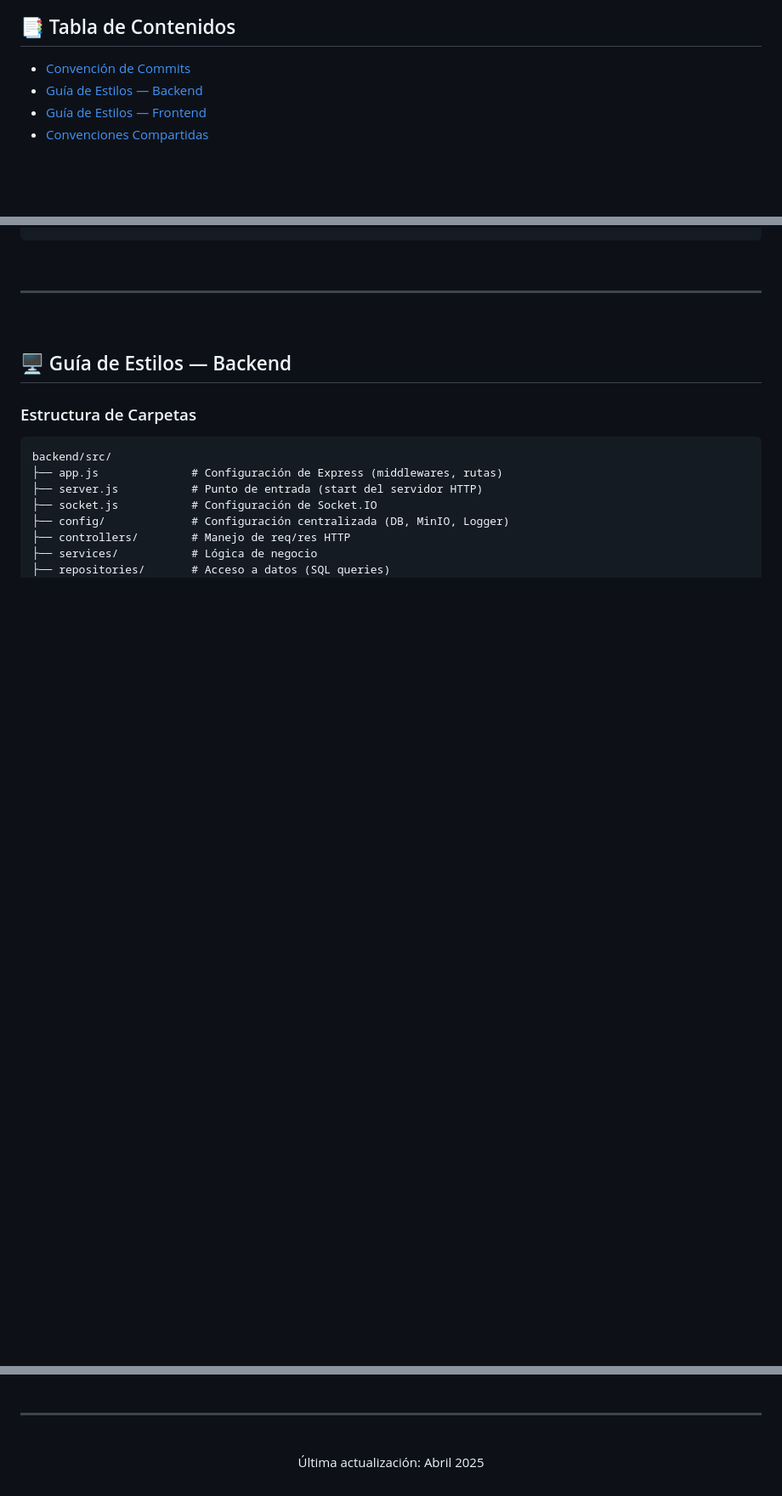
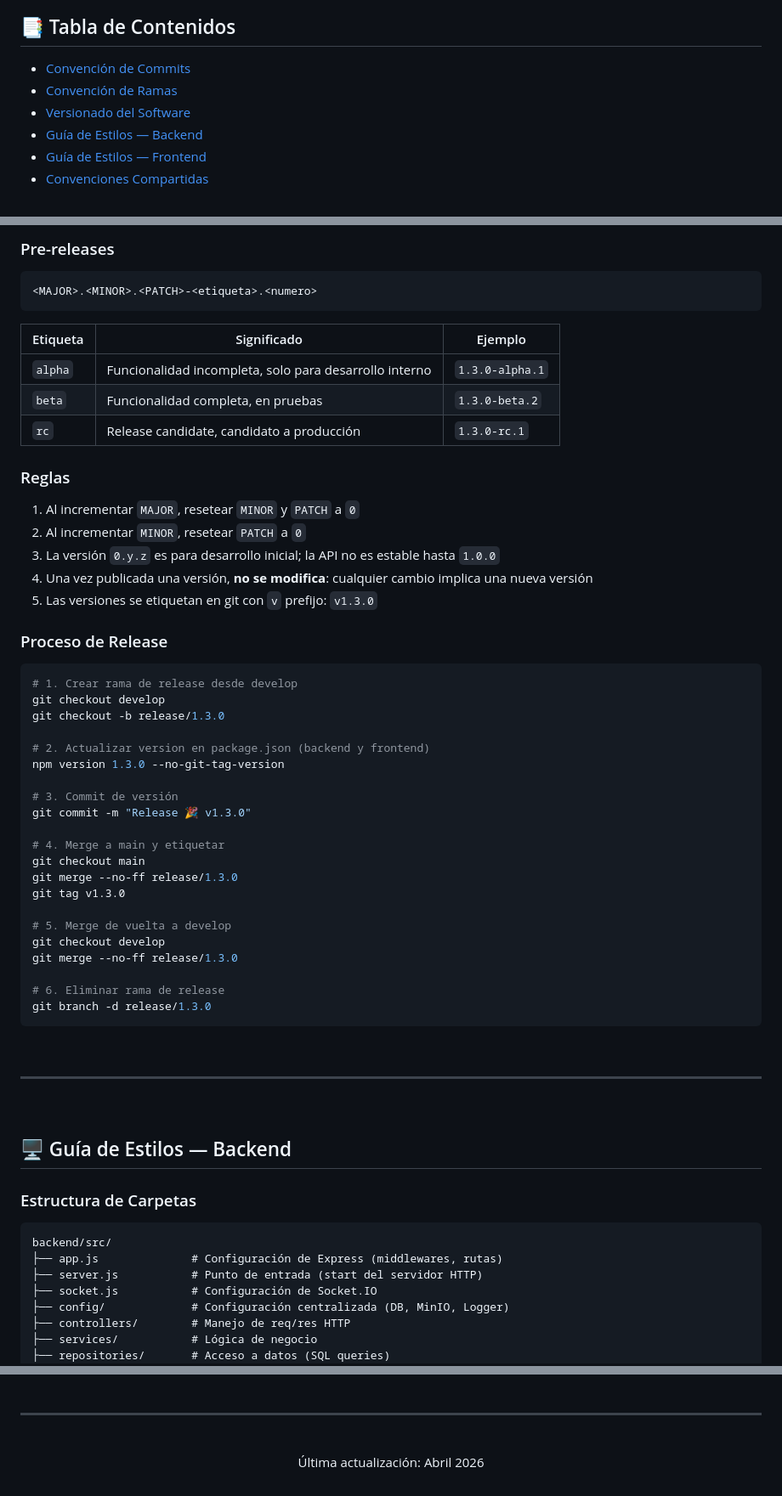
Before and after one commit to FrancoCostanzo/EchoChat, a Markdown page: docs/STYLE_GUIDE.md, 3 parts joined by grey strips. Shown at 85% size. Rendered like a GitHub page; blank space fills up the shorter version.

Commit message:
Docs 📝 : añadir documentacion sobre ramas y versionado

````diff
--- a/docs/STYLE_GUIDE.md
+++ b/docs/STYLE_GUIDE.md
@@ -13,6 +13,8 @@
 ## 📑 Tabla de Contenidos
 
 - [Convención de Commits](#-convención-de-commits)
+- [Convención de Ramas](#-convención-de-ramas)
+- [Versionado del Software](#-versionado-del-software)
 - [Guía de Estilos — Backend](#-guía-de-estilos--backend)
 - [Guía de Estilos — Frontend](#-guía-de-estilos--frontend)
 - [Convenciones Compartidas](#-convenciones-compartidas)
@@ -110,3 +187,47 @@ git commit -m "Revert ⏪ Revertir cambio en validación de JWT (#55)"
+### Pre-releases
+
+```
+<MAJOR>.<MINOR>.<PATCH>-<etiqueta>.<numero>
+```
+
+| Etiqueta | Significado | Ejemplo |
+|----------|------------|-------|
+| `alpha` | Funcionalidad incompleta, solo para desarrollo interno | `1.3.0-alpha.1` |
+| `beta` | Funcionalidad completa, en pruebas | `1.3.0-beta.2` |
+| `rc` | Release candidate, candidato a producción | `1.3.0-rc.1` |
+
+### Reglas
+
+1. Al incrementar `MAJOR`, resetear `MINOR` y `PATCH` a `0`
+2. Al incrementar `MINOR`, resetear `PATCH` a `0`
+3. La versión `0.y.z` es para desarrollo inicial; la API no es estable hasta `1.0.0`
+4. Una vez publicada una versión, **no se modifica**: cualquier cambio implica una nueva versión
+5. Las versiones se etiquetan en git con `v` prefijo: `v1.3.0`
+
+### Proceso de Release
+
+```bash
+# 1. Crear rama de release desde develop
+git checkout develop
+git checkout -b release/1.3.0
+
+# 2. Actualizar version en package.json (backend y frontend)
+npm version 1.3.0 --no-git-tag-version
+
+# 3. Commit de versión
+git commit -m "Release 🎉 v1.3.0"
+
+# 4. Merge a main y etiquetar
+git checkout main
+git merge --no-ff release/1.3.0
+git tag v1.3.0
+
+# 5. Merge de vuelta a develop
+git checkout develop
+git merge --no-ff release/1.3.0
+
+# 6. Eliminar rama de release
+git branch -d release/1.3.0
 ```
 
 <br/>
@@ -799,6 +920,6 @@ import UserAvatar from '@/components/UserAvatar';
 
 <div align="center">
 
-Última actualización: Abril 2025
+Última actualización: Abril 2026
 
 </div>
````
Also changed, not shown: other parts of docs/STYLE_GUIDE.md (+75 -0 lines).
